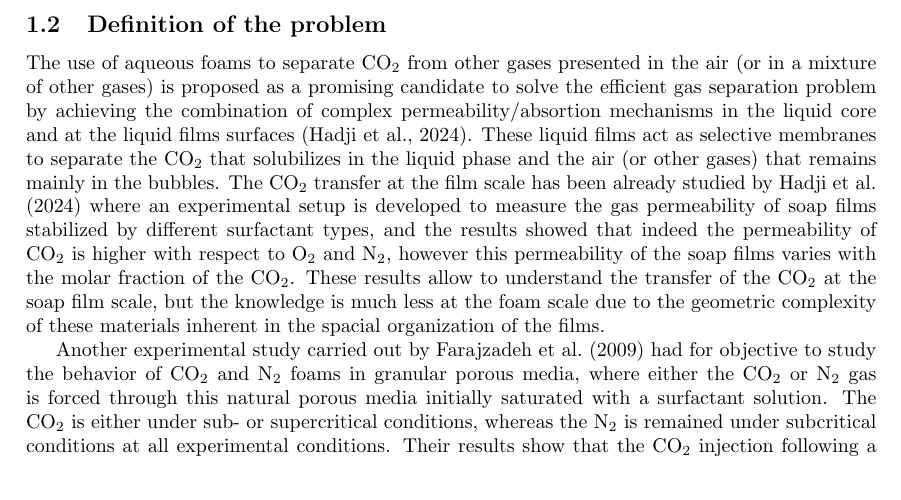
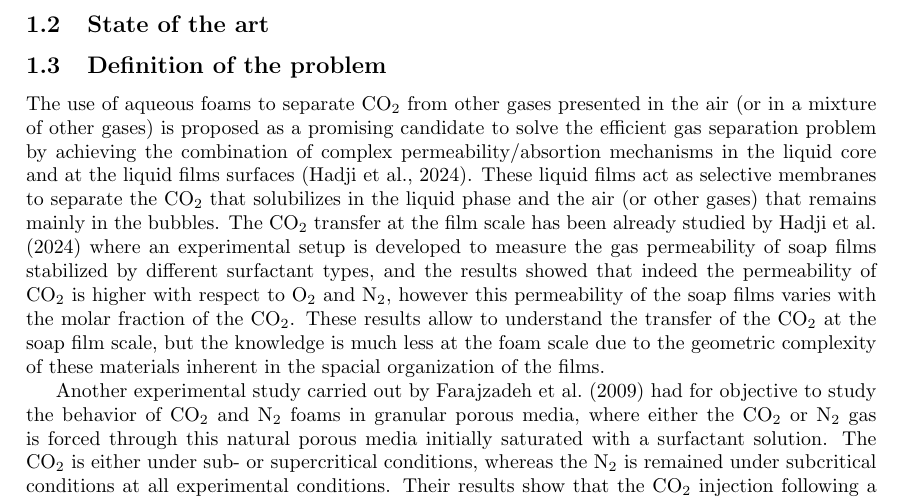
Before and after one commit to RubenEspeleta/M2-STAGE-LIPHY, a LaTeX document (Rapport_ecrite/latex/report.tex): part of page 9 of 44, cut at the place of the change. Compiled offline with pdfLaTeX.

Commit message:
14-06-24 latex added and biblio added

```diff
--- a/Rapport_ecrite/latex/report.tex
+++ b/Rapport_ecrite/latex/report.tex
@@ -63,7 +63,7 @@ Aqueous foams are the aggregations of bubbles formed by dispersing of gas in wat
 Despite the widespread occurrence and applications of aqueous foams, the behavior of CO$_2$ within aqueous foams remains relatively underexplored, particularly in terms of how it diffuses and interacts with the foam structure. Understanding how CO$_2$ interacts with the liquid and gas phases within a foam is crucial for developping methods to enhance CO$_2$ retention and separation in various applications like carbon capture and storage.
 
 
-
+\subsection{State of the art}
 
 
 \subsection{Definition of the problem}
```
Also changed, not shown: Bibliographie/Chemically Enhanced Convective Dissolution of CO2.pdf (added), Bibliographie/Deviations_from_Taylors_frozen_hypothesis_and_sca.pdf (added), Bibliographie/Dissolution without disappearing multicomponent.pdf (added), Bibliographie/Foam film permeability Theory and experiment Farajzadeh2008.pdf (added), Bibliographie/Study on dissolution process of liquid CO 2 into water under high.pdf (added), Rapport_ecrite/latex/report.tex (3 more changed lines), 6 other files.
